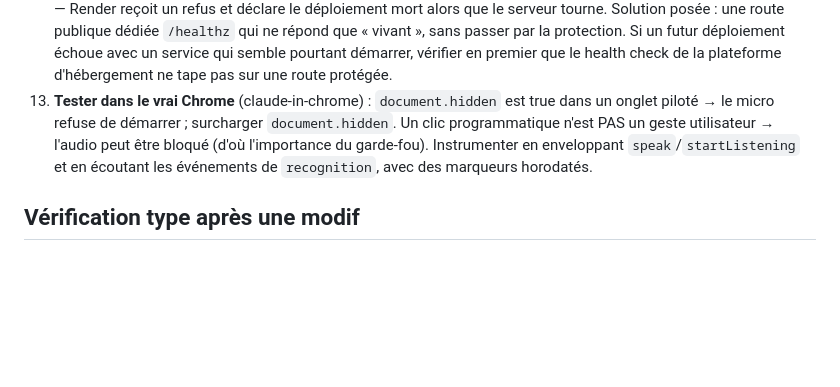
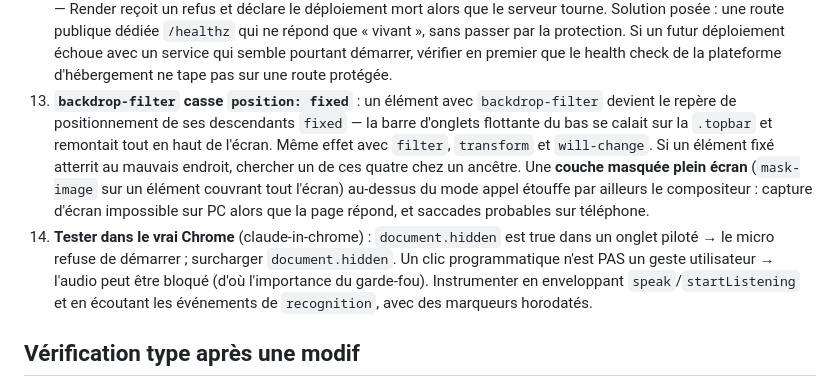
Before and after one commit to EternelBlizzard-cmyk/lingualive, a Markdown page: CLAUDE.md, the part around the change. Drawn GitHub-style; blank space fills up the shorter version.

Commit message:
CLAUDE.md : piege des filtres CSS qui cassent le positionnement fixe
Co-Authored-By: Claude Opus 5 <noreply@anthropic.com>

```diff
--- a/CLAUDE.md
+++ b/CLAUDE.md
@@ -64,7 +64,8 @@ Toute erreur premium/TTS doit TOUJOURS retomber sur un repli fonctionnel — jam
 10. **Le micro ne doit jamais dépendre de l'audio** : `speak()` garantit l'appel de `onend` (garde-fou 6 s si rien ne démarre, puis durée réelle + 8 s). Sans ça, un audio bloqué (politique d'autoplay, TTS en panne) fige la conversation.
 11. **Tunnel quick Cloudflare = point faible connu** : URL différente à chaque relance (déjà 5), échecs de connexion en série côté Cloudflare. La PWA installée sur le téléphone meurt à chaque changement. **Résolu pour l'usage quotidien** par le déploiement Render (adresse fixe, voir en tête de fichier) ; le tunnel reste utile pour développer et tester en local avant d'envoyer sur Render.
 12. **Render + code d'accès = déploiement qui échoue silencieusement** : Render sonde `/api/status` pour vérifier que le service est vivant, mais toutes les routes `/api/` exigent `ACCESS_CODE` dès que l'appel ne vient pas du PC local — Render reçoit un refus et déclare le déploiement mort alors que le serveur tourne. Solution posée : une route publique dédiée `/healthz` qui ne répond que « vivant », sans passer par la protection. Si un futur déploiement échoue avec un service qui semble pourtant démarrer, vérifier en premier que le health check de la plateforme d'hébergement ne tape pas sur une route protégée.
-13. **Tester dans le vrai Chrome** (claude-in-chrome) : `document.hidden` est true dans un onglet piloté → le micro refuse de démarrer ; surcharger `document.hidden`. Un clic programmatique n'est PAS un geste utilisateur → l'audio peut être bloqué (d'où l'importance du garde-fou). Instrumenter en enveloppant `speak`/`startListening` et en écoutant les événements de `recognition`, avec des marqueurs horodatés.
+13. **`backdrop-filter` casse `position: fixed`** : un élément avec `backdrop-filter` devient le repère de positionnement de ses descendants `fixed` — la barre d'onglets flottante du bas se calait sur la `.topbar` et remontait tout en haut de l'écran. Même effet avec `filter`, `transform` et `will-change`. Si un élément fixé atterrit au mauvais endroit, chercher un de ces quatre chez un ancêtre. Une **couche masquée plein écran** (`mask-image` sur un élément couvrant tout l'écran) au-dessus du mode appel étouffe par ailleurs le compositeur : capture d'écran impossible sur PC alors que la page répond, et saccades probables sur téléphone.
+14. **Tester dans le vrai Chrome** (claude-in-chrome) : `document.hidden` est true dans un onglet piloté → le micro refuse de démarrer ; surcharger `document.hidden`. Un clic programmatique n'est PAS un geste utilisateur → l'audio peut être bloqué (d'où l'importance du garde-fou). Instrumenter en enveloppant `speak`/`startListening` et en écoutant les événements de `recognition`, avec des marqueurs horodatés.
 
 ## Vérification type après une modif
 
```
